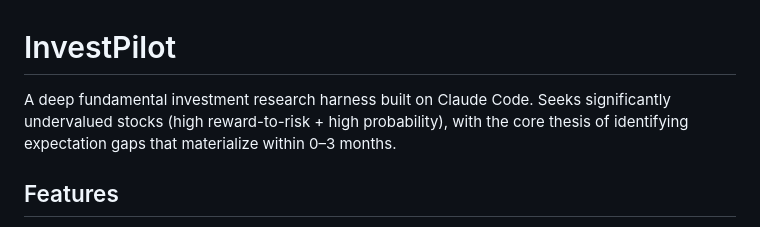
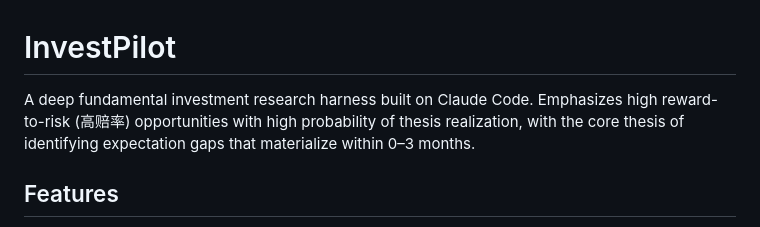
Before and after one commit to shendifei87/investpilot, a Markdown page: README.md, the part around the change. Drawn GitHub-style.

```diff
--- a/README.md
+++ b/README.md
@@ -1,6 +1,6 @@
 # InvestPilot
 
-A deep fundamental investment research harness built on Claude Code. Seeks significantly undervalued stocks (high reward-to-risk + high probability), with the core thesis of identifying expectation gaps that materialize within 0–3 months.
+A deep fundamental investment research harness built on Claude Code. Emphasizes high reward-to-risk (高赔率) opportunities with high probability of thesis realization, with the core thesis of identifying expectation gaps that materialize within 0–3 months.
 
 ## Features
 
```
Also changed, not shown: CLAUDE.md (+1 -1 lines).
